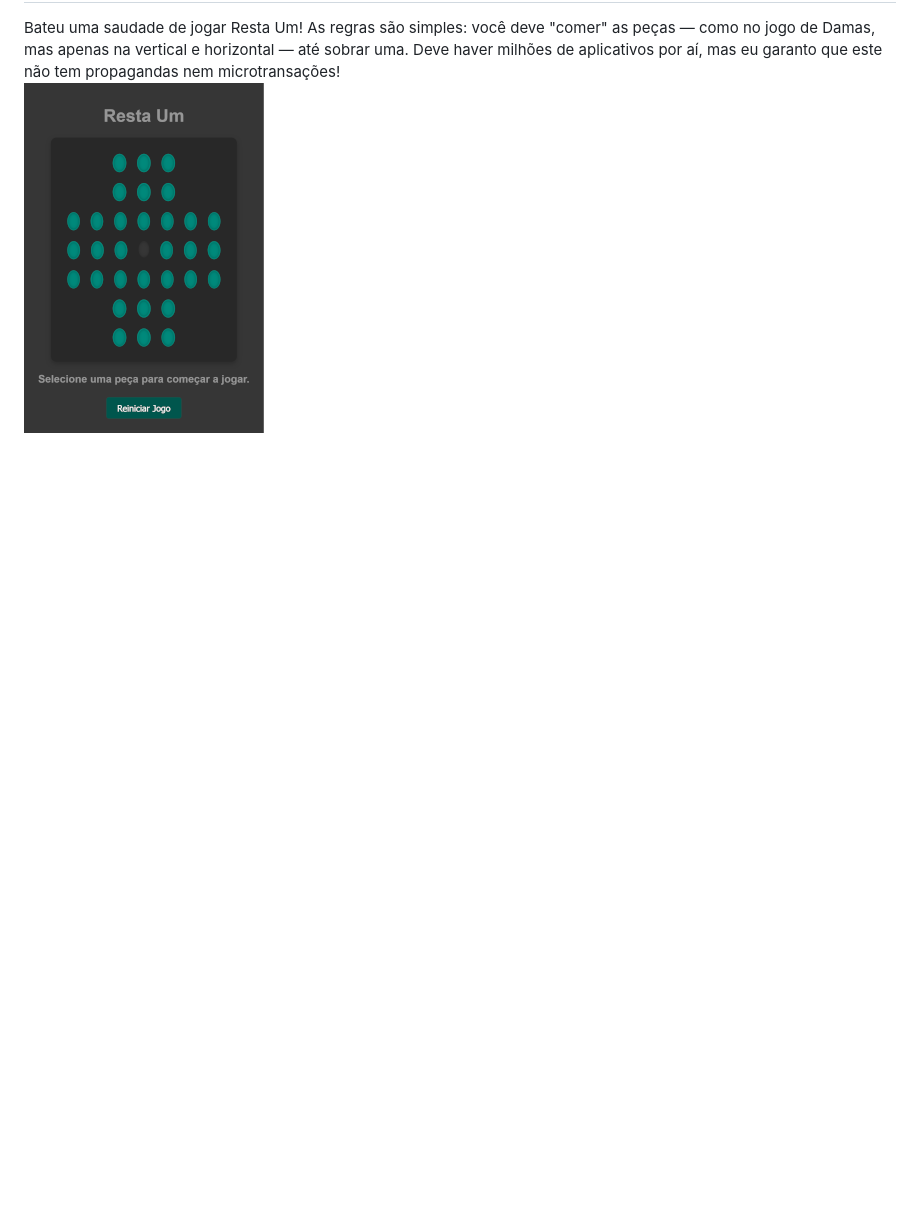
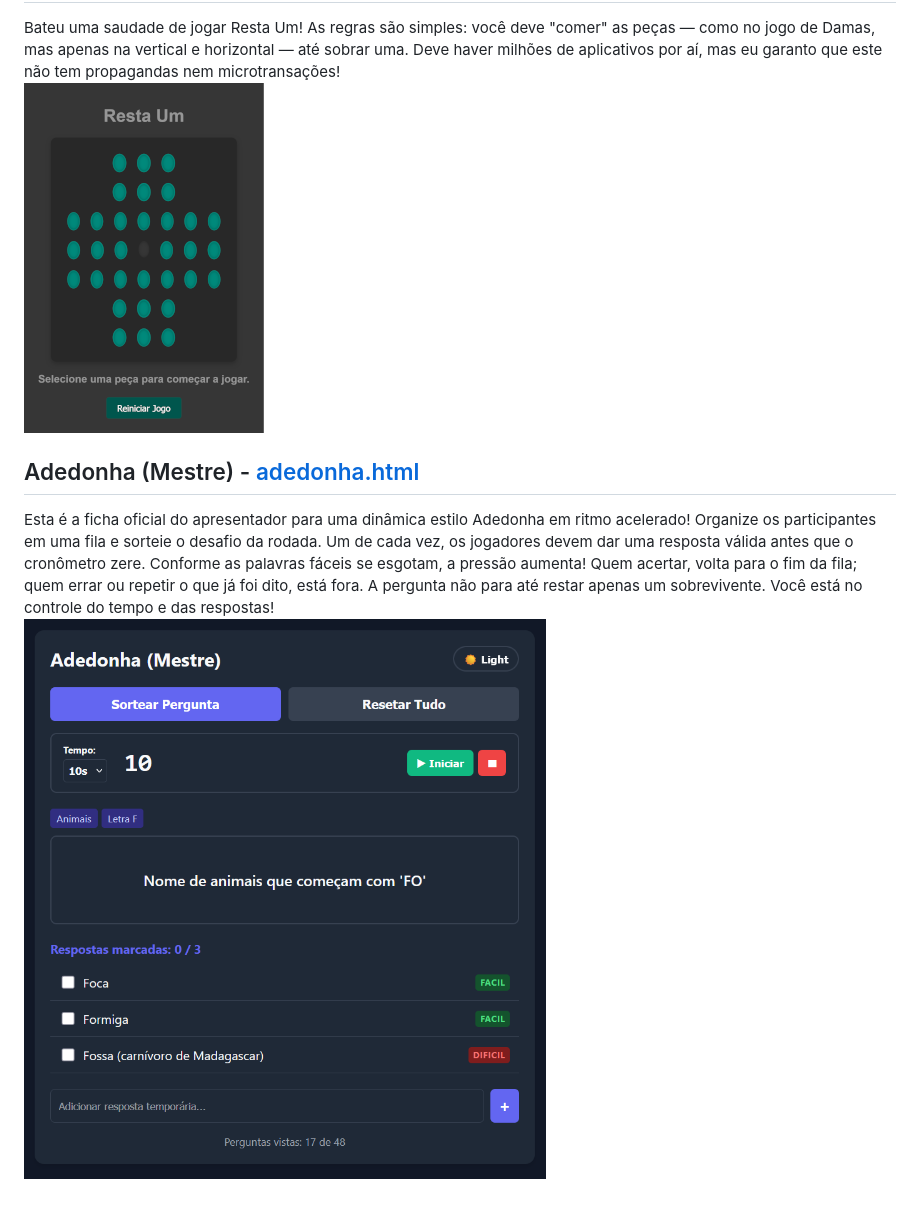
Before and after one commit to diogorbg/Projetos-Html, a Markdown page: README.md, the part around the change. GitHub-like rendering; pictures changed too: adedonha/adedonha.png (added); blank space fills up the shorter version.

```diff
--- a/README.md
+++ b/README.md
@@ -10,3 +10,7 @@ Basta abrir o bingo.html no seu navegador e usar [F11] para colocar em tela chei
 ## Resta Um - [restaUm.html](https://diogorbg.github.io/Projetos-Html/restaUm/restaUm.html)
 Bateu uma saudade de jogar Resta Um! As regras são simples: você deve "comer" as peças — como no jogo de Damas, mas apenas na vertical e horizontal — até sobrar uma. Deve haver milhões de aplicativos por aí, mas eu garanto que este não tem propagandas nem microtransações!\
 ![Resta Um](restaUm/restaUm.png)
+
+## Adedonha (Mestre) - [adedonha.html](https://diogorbg.github.io/Projetos-Html/adedonha/adedonha.html)
+Esta é a ficha oficial do apresentador para uma dinâmica estilo Adedonha em ritmo acelerado! Organize os participantes em uma fila e sorteie o desafio da rodada. Um de cada vez, os jogadores devem dar uma resposta válida antes que o cronômetro zere. Conforme as palavras fáceis se esgotam, a pressão aumenta! Quem acertar, volta para o fim da fila; quem errar ou repetir o que já foi dito, está fora. A pergunta não para até restar apenas um sobrevivente. Você está no controle do tempo e das respostas!\
+![Adedonha (Gestor)](adedonha/adedonha.png)
```
Also changed, not shown: 1 other file.
